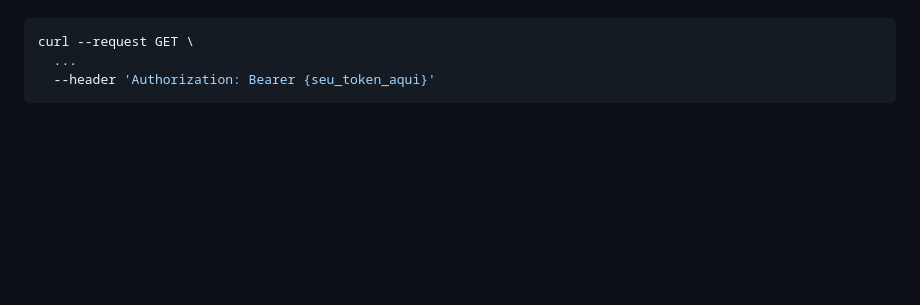
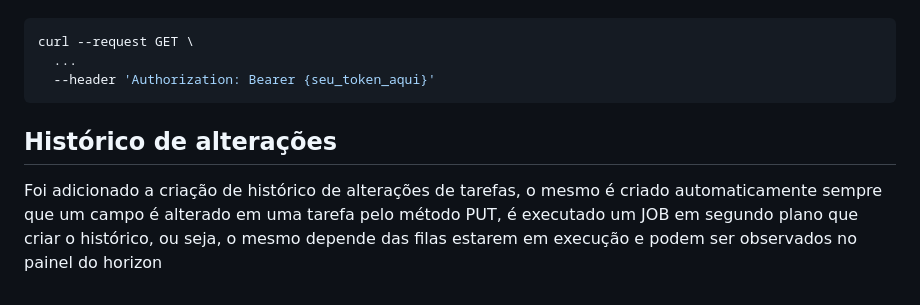
Before and after one commit to diego-pealmeida/desafio-backend-pleno-soluct, a Markdown page: README.md, the part around the change. Rendered like a GitHub page; blank space fills up the shorter version.

Commit message:
added ticket histories flow informations in the README

````diff
--- a/README.md
+++ b/README.md
@@ -106,3 +106,7 @@ curl --request GET \
   ...
   --header 'Authorization: Bearer {seu_token_aqui}'
 ```
+
+## Histórico de alterações
+
+Foi adicionado a criação de histórico de alterações de tarefas, o mesmo é criado automaticamente sempre que um campo é alterado em uma tarefa pelo método PUT, é executado um JOB em segundo plano que criar o histórico, ou seja, o mesmo depende das filas estarem em execução e podem ser observados no painel do horizon
````
